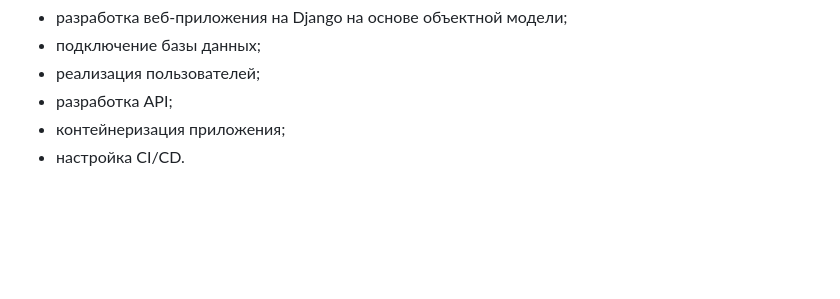
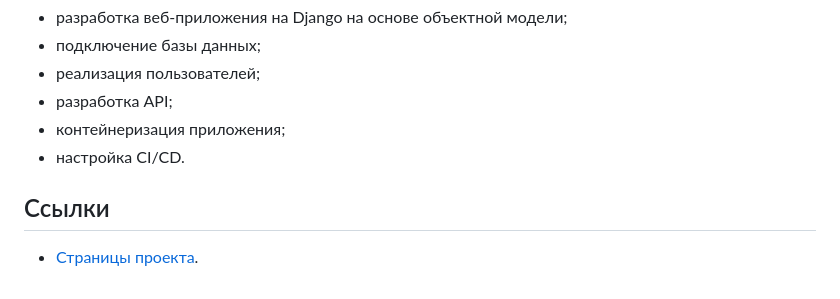
Before and after one commit to vladcheck/frameworks-python-system-project-5c, a Markdown page: README.md, the part around one of its changes. Rendered like a GitHub page; blank space fills up the shorter version.

Commit message:
ПР5: Определить набор страниц

```diff
--- a/README.md
+++ b/README.md
@@ -147,3 +153,7 @@ flake8
 - разработка API;
 - контейнеризация приложения;
 - настройка CI/CD.
+
+## Ссылки
+
+- [Страницы проекта](./docs/страницы_проекта.md).
```
Also changed, not shown: other parts of README.md (+6 -0 lines), docs/страницы_проекта.md (added, +17 -0 lines).
